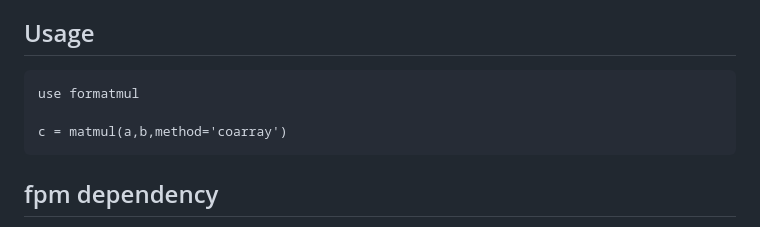
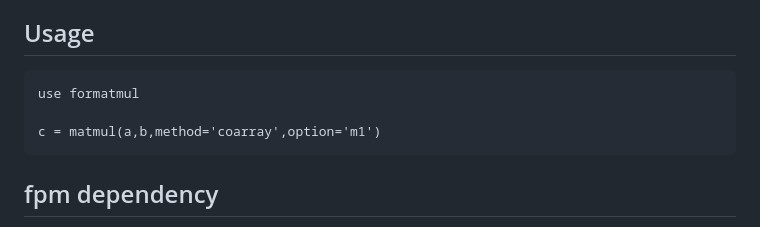
Before and after one commit to gha3mi/formatmul, a Markdown page: README.md, the part around the change. Drawn GitHub-style.

Commit message:
Update READEME

````diff
--- a/README.md
+++ b/README.md
@@ -10,10 +10,10 @@
 
 ## Usage
 
-```Fortran
+```fortran
 use formatmul
 
-c = matmul(a,b,method='coarray')
+c = matmul(a,b,method='coarray',option='m1')
 ```
 
 ## fpm dependency
````
